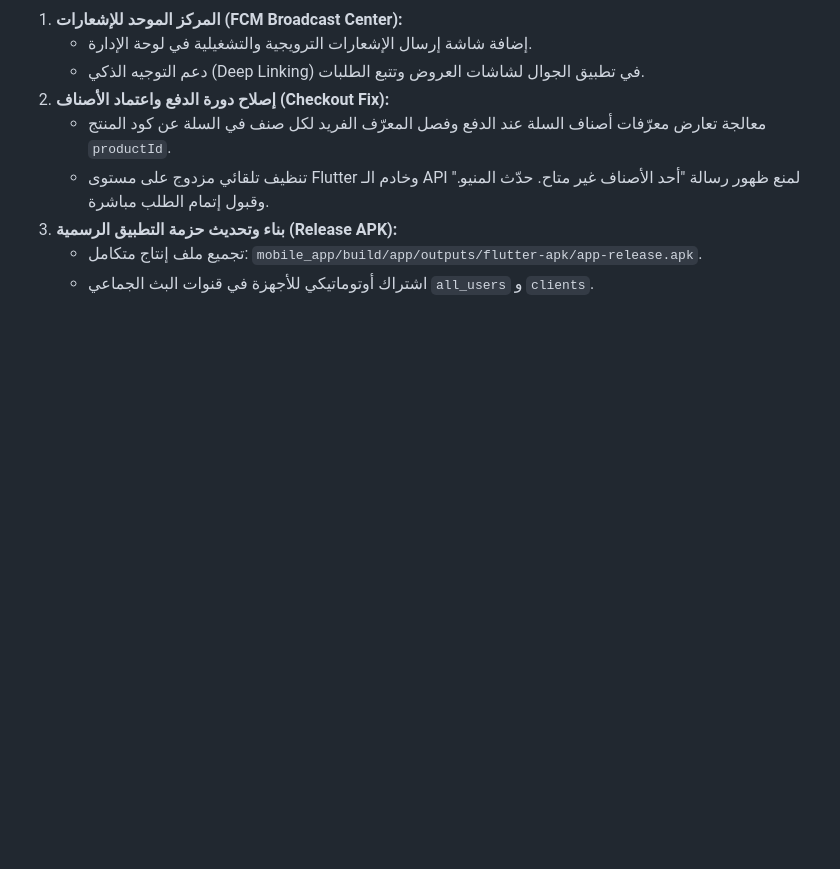
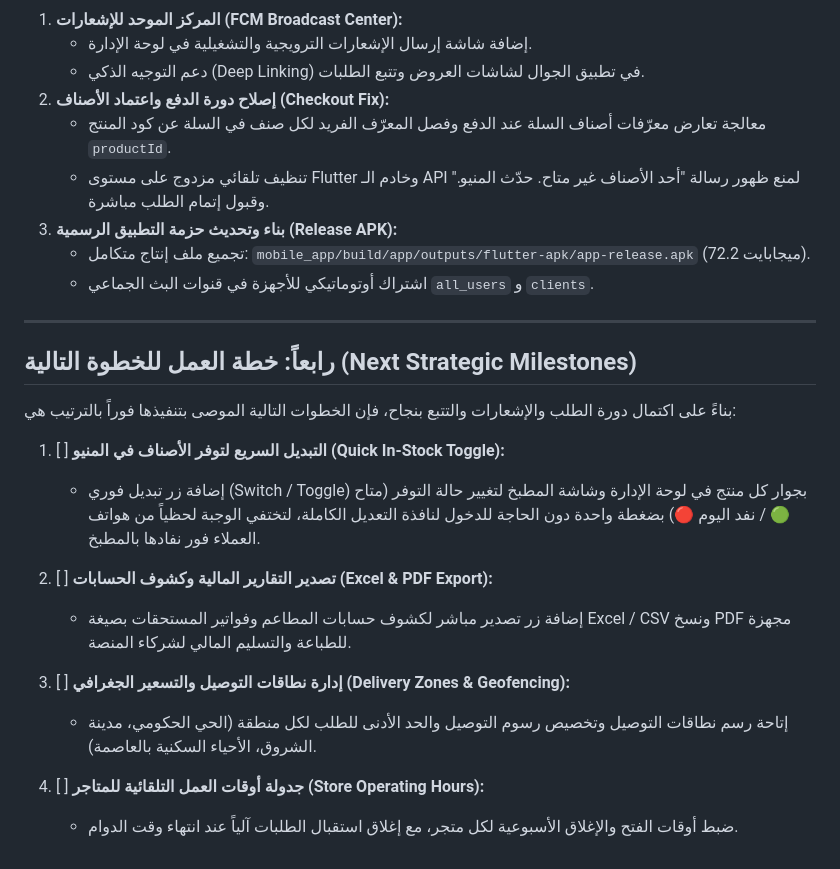
Before and after one commit to Moh-saudi/Sangoub, a Markdown page: docs/ROADMAP_AND_MILESTONES.ar.md, the part around the change. GitHub-like rendering; blank space fills up the shorter version.

Commit message:
docs: record unified notification milestones and next steps in roadmap

```diff
--- a/docs/ROADMAP_AND_MILESTONES.ar.md
+++ b/docs/ROADMAP_AND_MILESTONES.ar.md
@@ -97,5 +97,23 @@
    - معالجة تعارض معرّفات أصناف السلة عند الدفع وفصل المعرّف الفريد لكل صنف في السلة عن كود المنتج `productId`.
    - تنظيف تلقائي مزدوج على مستوى Flutter وخادم الـ API لمنع ظهور رسالة "أحد الأصناف غير متاح. حدّث المنيو." وقبول إتمام الطلب مباشرة.
 3. **بناء وتحديث حزمة التطبيق الرسمية (Release APK):**
-   - تجميع ملف إنتاج متكامل: `mobile_app/build/app/outputs/flutter-apk/app-release.apk`.
+   - تجميع ملف إنتاج متكامل: `mobile_app/build/app/outputs/flutter-apk/app-release.apk` (72.2 ميجابايت).
    - اشتراك أوتوماتيكي للأجهزة في قنوات البث الجماعي `all_users` و `clients`.
+
+---
+
+## رابعاً: خطة العمل للخطوة التالية (Next Strategic Milestones)
+
+بناءً على اكتمال دورة الطلب والإشعارات والتتبع بنجاح، فإن الخطوات التالية الموصى بتنفيذها فوراً بالترتيب هي:
+
+1. [ ] **التبديل السريع لتوفر الأصناف في المنيو (Quick In-Stock Toggle):**
+   - إضافة زر تبديل فوري (Switch / Toggle) بجوار كل منتج في لوحة الإدارة وشاشة المطبخ لتغيير حالة التوفر (متاح 🟢 / نفد اليوم 🔴) بضغطة واحدة دون الحاجة للدخول لنافذة التعديل الكاملة، لتختفي الوجبة لحظياً من هواتف العملاء فور نفادها بالمطبخ.
+
+2. [ ] **تصدير التقارير المالية وكشوف الحسابات (Excel & PDF Export):**
+   - إضافة زر تصدير مباشر لكشوف حسابات المطاعم وفواتير المستحقات بصيغة Excel / CSV ونسخ PDF مجهزة للطباعة والتسليم المالي لشركاء المنصة.
+
+3. [ ] **إدارة نطاقات التوصيل والتسعير الجغرافي (Delivery Zones & Geofencing):**
+   - إتاحة رسم نطاقات التوصيل وتخصيص رسوم التوصيل والحد الأدنى للطلب لكل منطقة (الحي الحكومي، مدينة الشروق، الأحياء السكنية بالعاصمة).
+
+4. [ ] **جدولة أوقات العمل التلقائية للمتاجر (Store Operating Hours):**
+   - ضبط أوقات الفتح والإغلاق الأسبوعية لكل متجر، مع إغلاق استقبال الطلبات آلياً عند انتهاء وقت الدوام.
```
